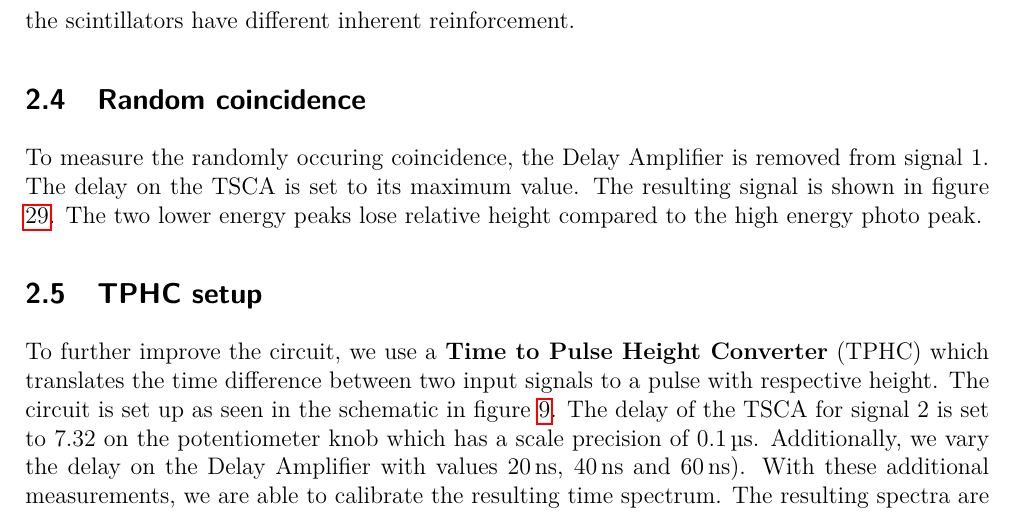
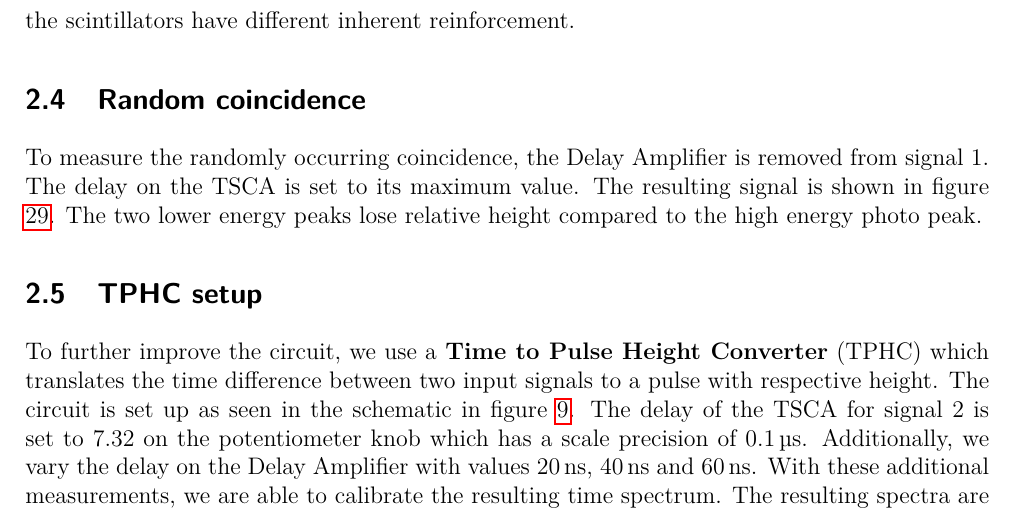
Before and after one commit to zucchinifactory/textests, a LaTeX document (main.tex, which reads tex/procedures.tex): part of page 4 of 23, cut so that both start at the same text. Compiled offline with pdfLaTeX.

Commit message:
Update procedures.tex

```diff
--- a/tex/procedures.tex
+++ b/tex/procedures.tex
@@ -76,7 +76,7 @@ The spectrum of counter 2 is slightly shifted to the right (around 100 channels)
 %
 \subsection{Random coincidence}
 %
-To measure the randomly occuring coincidence, the Delay Amplifier is removed from signal 1.
+To measure the randomly occurring coincidence, the Delay Amplifier is removed from signal 1.
 The delay on the TSCA is set to its maximum value.
 The resulting signal is shown in figure \ref{fig:137Cskoinz2}.
 The two lower energy peaks lose relative height compared to the high energy photo peak.
```
Also changed, not shown: tex/procedures.tex (2 more changed lines).
